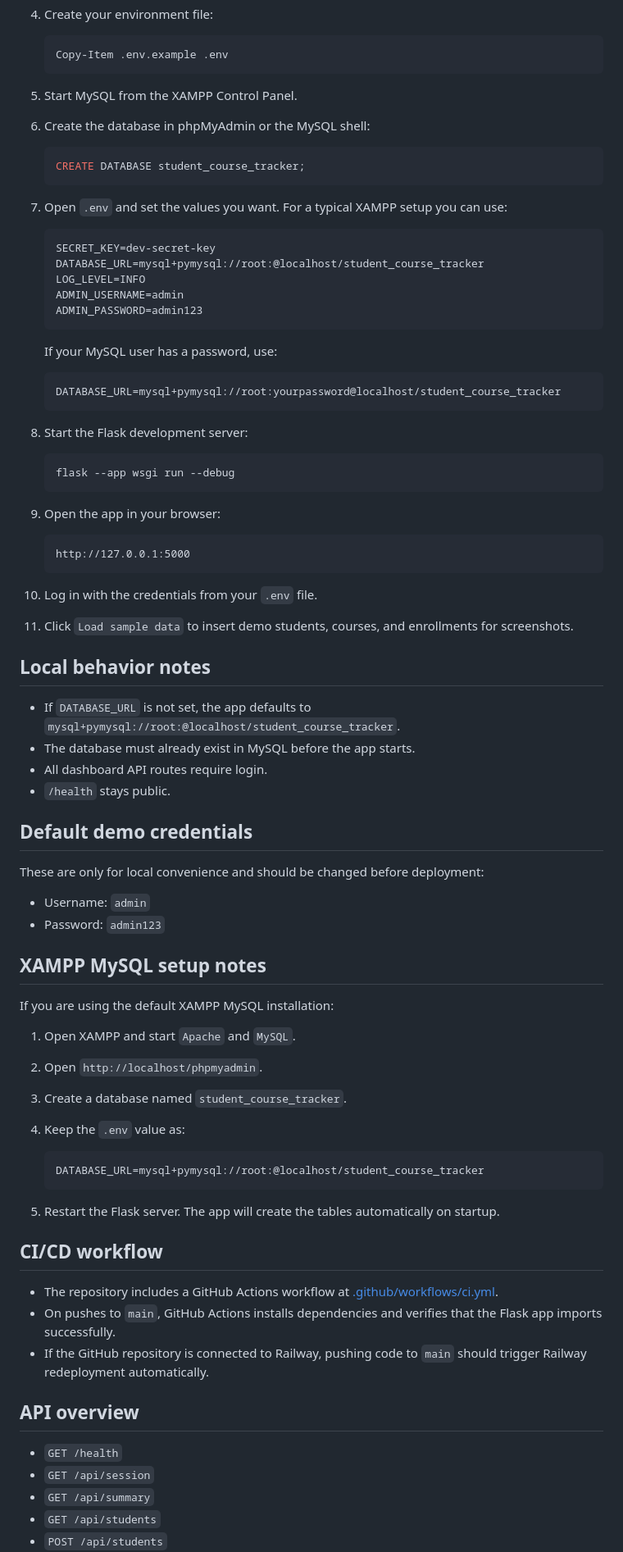
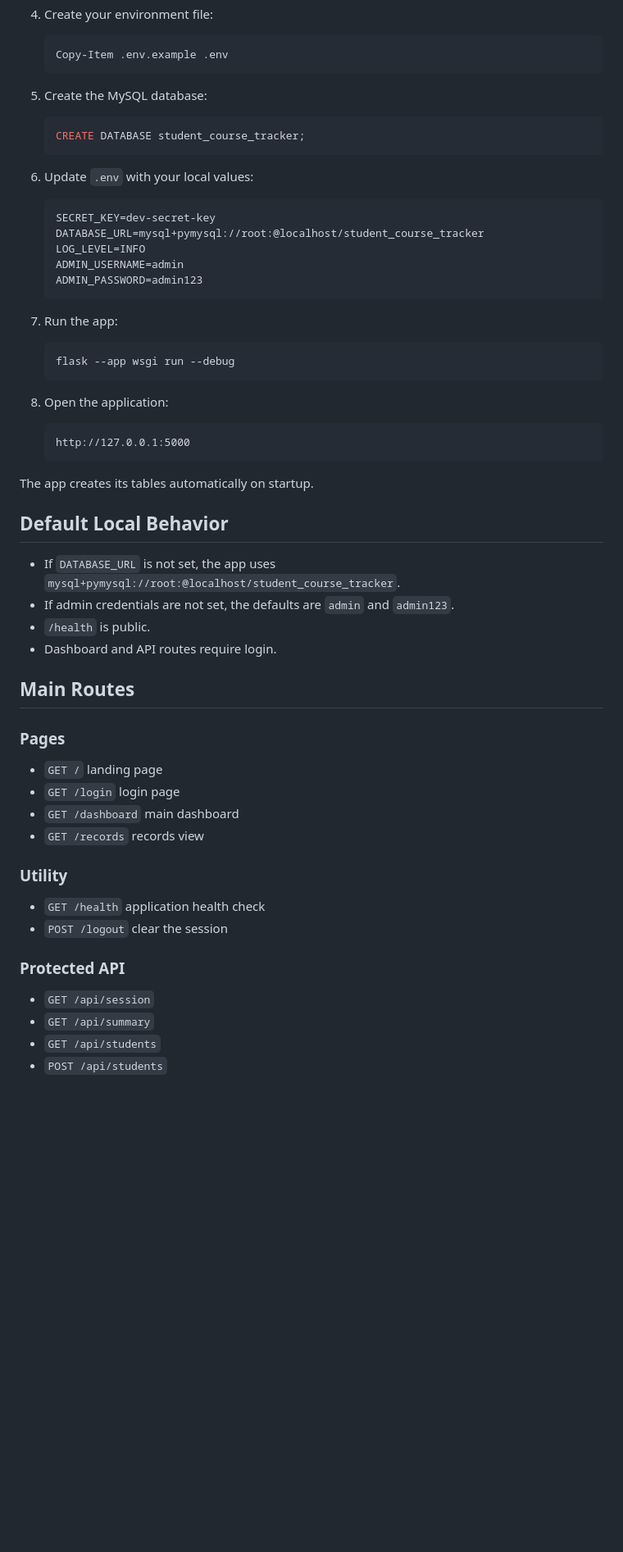
Before and after one commit to MariamW20/student-course-tracker, a Markdown page: README.md, the part around one of its changes. Shown at 82% size. Drawn GitHub-style; blank space fills up the shorter version.

Commit message:
Update CloudApp README

````diff
--- a/README.md
+++ b/README.md
@@ -64,15 +80,13 @@ A Flask API and frontend for managing students, courses, and enrollments. The pr
    Copy-Item .env.example .env
    ```
 
-5. Start MySQL from the XAMPP Control Panel.
-
-6. Create the database in phpMyAdmin or the MySQL shell:
+5. Create the MySQL database:
 
    ```sql
    CREATE DATABASE student_course_tracker;
    ```
 
-7. Open `.env` and set the values you want. For a typical XAMPP setup you can use:
+6. Update `.env` with your local values:
 
    ```env
    SECRET_KEY=dev-secret-key
@@ -82,66 +96,43 @@ A Flask API and frontend for managing students, courses, and enrollments. The pr
    ADMIN_PASSWORD=admin123
    ```
 
-   If your MySQL user has a password, use:
-
-   ```env
-   DATABASE_URL=mysql+pymysql://root:yourpassword@localhost/student_course_tracker
-   ```
-
-8. Start the Flask development server:
+7. Run the app:
 
    ```powershell
    flask --app wsgi run --debug
    ```
 
-9. Open the app in your browser:
+8. Open the application:
 
    ```text
    http://127.0.0.1:5000
    ```
 
-10. Log in with the credentials from your `.env` file.
+The app creates its tables automatically on startup.
 
-11. Click `Load sample data` to insert demo students, courses, and enrollments for screenshots.
+## Default Local Behavior
 
-## Local behavior notes
+- If `DATABASE_URL` is not set, the app uses `mysql+pymysql://root:@localhost/student_course_tracker`.
+- If admin credentials are not set, the defaults are `admin` and `admin123`.
+- `/health` is public.
+- Dashboard and API routes require login.
 
-- If `DATABASE_URL` is not set, the app defaults to `mysql+pymysql://root:@localhost/student_course_tracker`.
-- The database must already exist in MySQL before the app starts.
-- All dashboard API routes require login.
-- `/health` stays public.
+## Main Routes
 
-## Default demo credentials
+### Pages
 
-These are only for local convenience and should be changed before deployment:
+- `GET /` landing page
+- `GET /login` login page
+- `GET /dashboard` main dashboard
+- `GET /records` records view
 
-- Username: `admin`
-- Password: `admin123`
+### Utility
 
-## XAMPP MySQL setup notes
+- `GET /health` application health check
+- `POST /logout` clear the session
 
-If you are using the default XAMPP MySQL installation:
+### Protected API
 
-1. Open XAMPP and start `Apache` and `MySQL`.
-2. Open `http://localhost/phpmyadmin`.
-3. Create a database named `student_course_tracker`.
-4. Keep the `.env` value as:
-
-   ```env
-   DATABASE_URL=mysql+pymysql://root:@localhost/student_course_tracker
-   ```
-
-5. Restart the Flask server. The app will create the tables automatically on startup.
-
-## CI/CD workflow
-
-- The repository includes a GitHub Actions workflow at [.github/workflows/ci.yml](/C:/Users/Admin/Desktop/CloudApp/.github/workflows/ci.yml).
-- On pushes to `main`, GitHub Actions installs dependencies and verifies that the Flask app imports successfully.
-- If the GitHub repository is connected to Railway, pushing code to `main` should trigger Railway redeployment automatically.
-
-## API overview
-
-- `GET /health`
 - `GET /api/session`
 - `GET /api/summary`
 - `GET /api/students`
````
Also changed, not shown: other parts of README.md (+49 -27 lines).
